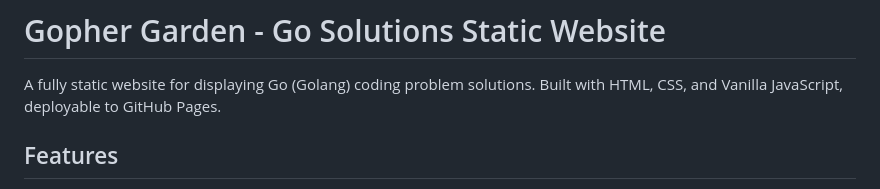
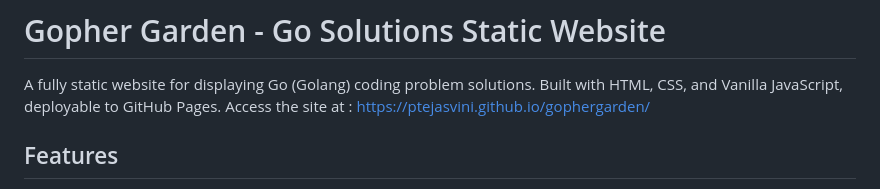
Before and after one commit to ptejasvini/gophergarden, a Markdown page: README.md, the part around the change. Drawn GitHub-style.

Commit message:
added site link

```diff
--- a/README.md
+++ b/README.md
@@ -1,7 +1,7 @@
 # Gopher Garden - Go Solutions Static Website
 
 A fully static website for displaying Go (Golang) coding problem solutions. Built with HTML, CSS, and Vanilla JavaScript, deployable to GitHub Pages.
-
+Access the site at : https://ptejasvini.github.io/gophergarden/
 ## Features
 
 - **Static Site**: No backend required, works entirely on GitHub Pages
```
